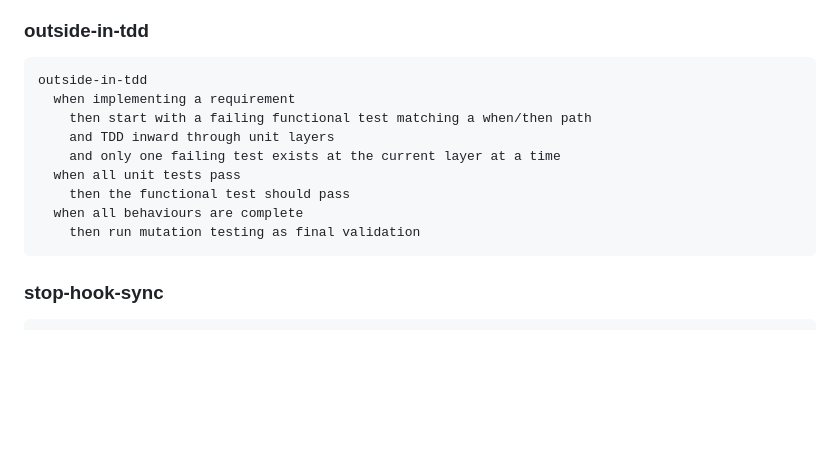
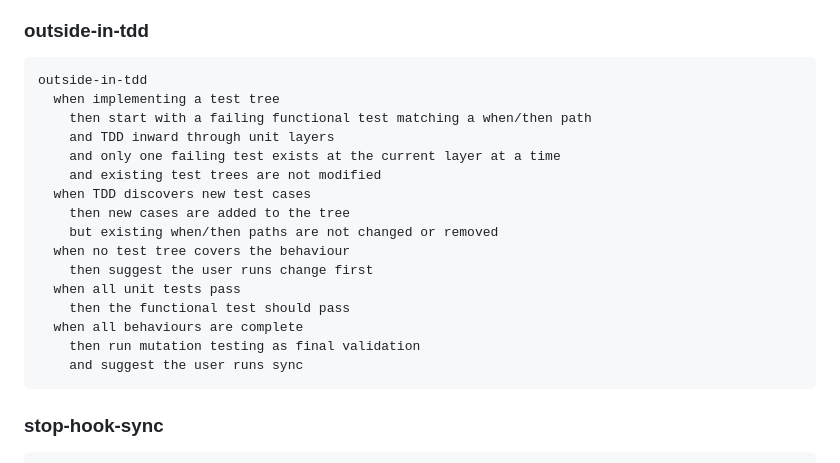
Before and after one commit to elimydlarz/claude-code-plugins, a Markdown page: contree/CLAUDE.md, the part around the change. Rendered like a GitHub page; blank space fills up the shorter version.

````diff
--- a/contree/CLAUDE.md
+++ b/contree/CLAUDE.md
@@ -59,14 +59,21 @@ test-trees-as-requirements
 
 ```
 outside-in-tdd
-  when implementing a requirement
+  when implementing a test tree
     then start with a failing functional test matching a when/then path
     and TDD inward through unit layers
     and only one failing test exists at the current layer at a time
+    and existing test trees are not modified
+  when TDD discovers new test cases
+    then new cases are added to the tree
+    but existing when/then paths are not changed or removed
+  when no test tree covers the behaviour
+    then suggest the user runs change first
   when all unit tests pass
     then the functional test should pass
   when all behaviours are complete
     then run mutation testing as final validation
+    and suggest the user runs sync
 ```
 
 ### stop-hook-sync
````
